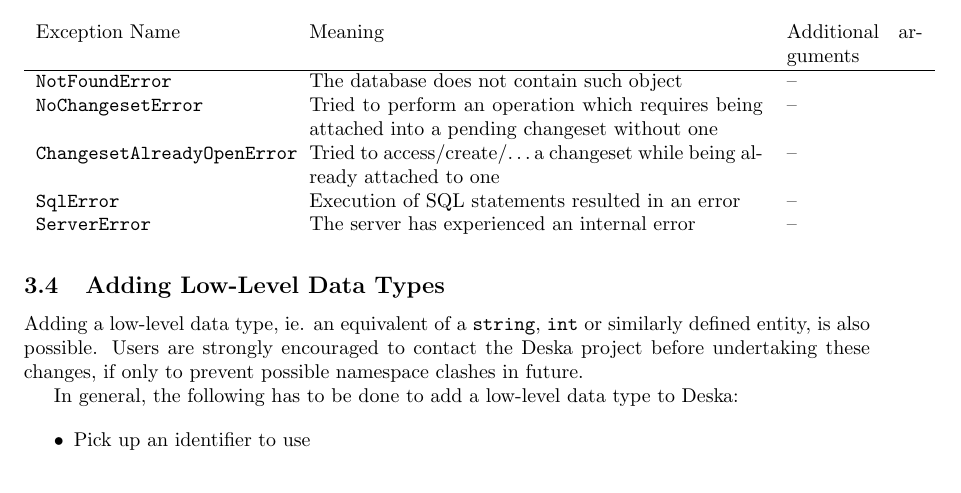
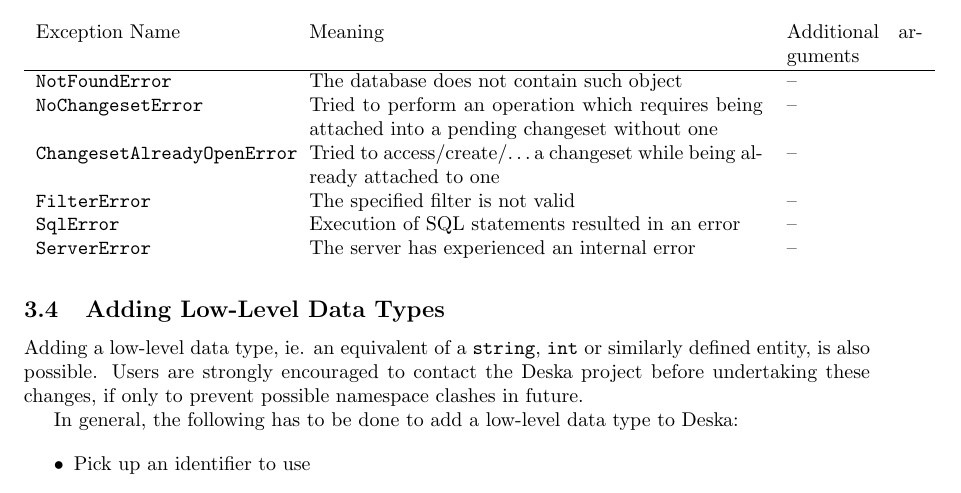
Before and after one commit to jktjkt/deska, a LaTeX paper (doc/technical/dbapi-protocol.tex): part of page 5 of 14, cut so that both start at the same text. Compiled offline with pdfLaTeX.

Commit message:
DBAPI spec for FilterError

```diff
--- a/doc/technical/dbapi-protocol.tex
+++ b/doc/technical/dbapi-protocol.tex
@@ -264,6 +264,7 @@ This is the list of currently defined exceptions, along with their other argumen
     {\tt NoChangesetError} & Tried to perform an operation which requires being attached into a pending changeset
         without one & -- \\
     {\tt ChangesetAlreadyOpenError} & Tried to access/create/\ldots a changeset while being already attached to one & -- \\
+    {\tt FilterError} & The specified filter is not valid & -- \\
     {\tt SqlError} & Execution of SQL statements resulted in an error & -- \\
     {\tt ServerError} & The server has experienced an internal error & -- \\
 \end{longtable}
```
